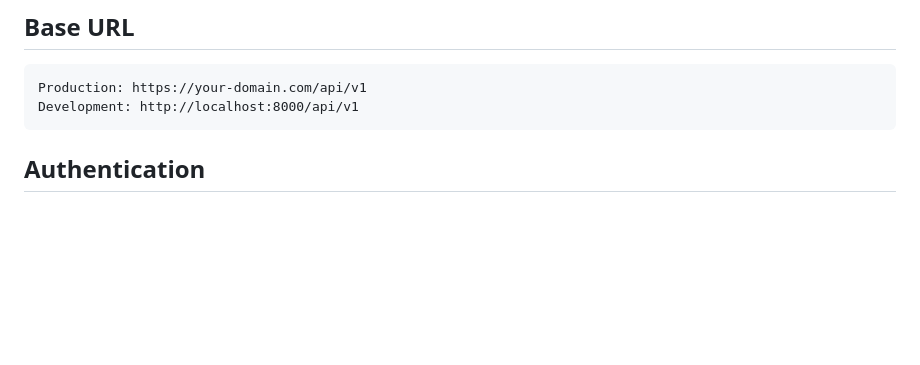
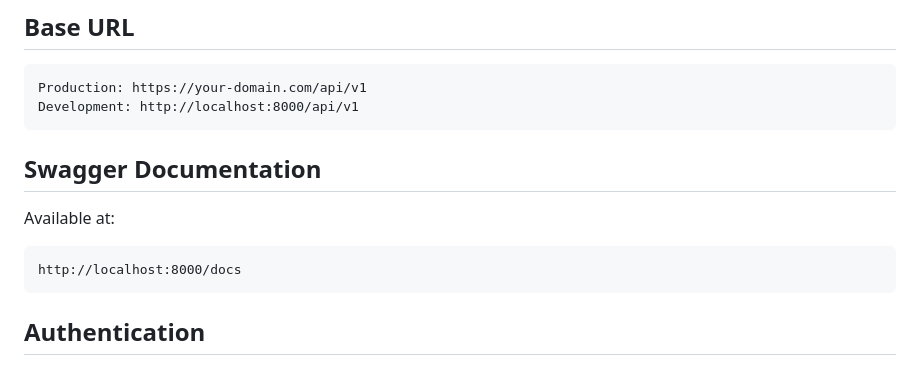
Before and after one commit to Merrick1307/identity-access-management-system, a Markdown page: API_REFERENCE.md, the part around the change. Drawn GitHub-style; blank space fills up the shorter version.

````diff
--- a/API_REFERENCE.md
+++ b/API_REFERENCE.md
@@ -9,6 +9,12 @@ Complete API documentation for integrating with HEX IAM.
 ```
 Production: https://your-domain.com/api/v1
 Development: http://localhost:8000/api/v1
+```
+
+## Swagger Documentation
+Available at:
+```
+http://localhost:8000/docs
 ```
 
 ## Authentication
````
Also changed, not shown: README.md (+24 -18 lines).
